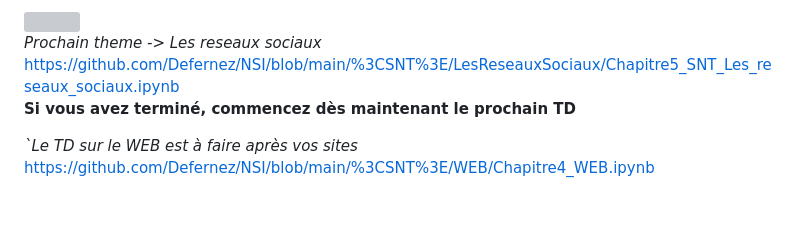
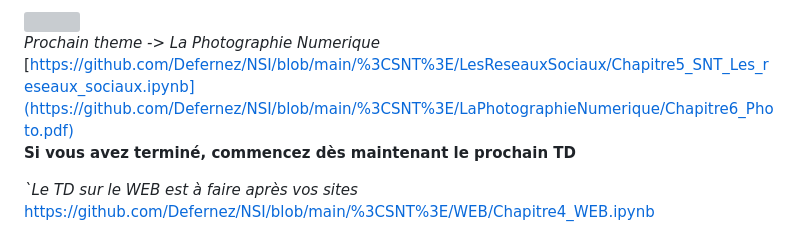
Before and after one commit to Defernez/NSI, a Markdown page: README.md, the part around the change. GitHub-like rendering; blank space fills up the shorter version; grey boxes are pictures that could not be loaded.

```diff
--- a/README.md
+++ b/README.md
@@ -42,7 +42,7 @@ https://github.com/Defernez/NSI/blob/main/%3CSNT%3E/LesReseauxSociaux/Chapitre5_
 <img src="https://tse3.mm.bing.net/th?id=OIP._YjJVhl-MwJO2d_cEAmuTQHaB2&pid=Api&P=0&h=180" />
 
 
-<i>Prochain theme -> Les reseaux sociaux </i><br> https://github.com/Defernez/NSI/blob/main/%3CSNT%3E/LesReseauxSociaux/Chapitre5_SNT_Les_reseaux_sociaux.ipynb
+<i>Prochain theme -> La Photographie Numerique </i><br> [https://github.com/Defernez/NSI/blob/main/%3CSNT%3E/LesReseauxSociaux/Chapitre5_SNT_Les_reseaux_sociaux.ipynb](https://github.com/Defernez/NSI/blob/main/%3CSNT%3E/LaPhotographieNumerique/Chapitre6_Photo.pdf)
 <br>
 <font color="red"><b>Si vous avez terminé, commencez dès maintenant le prochain TD</b></font>
 <br>
```
